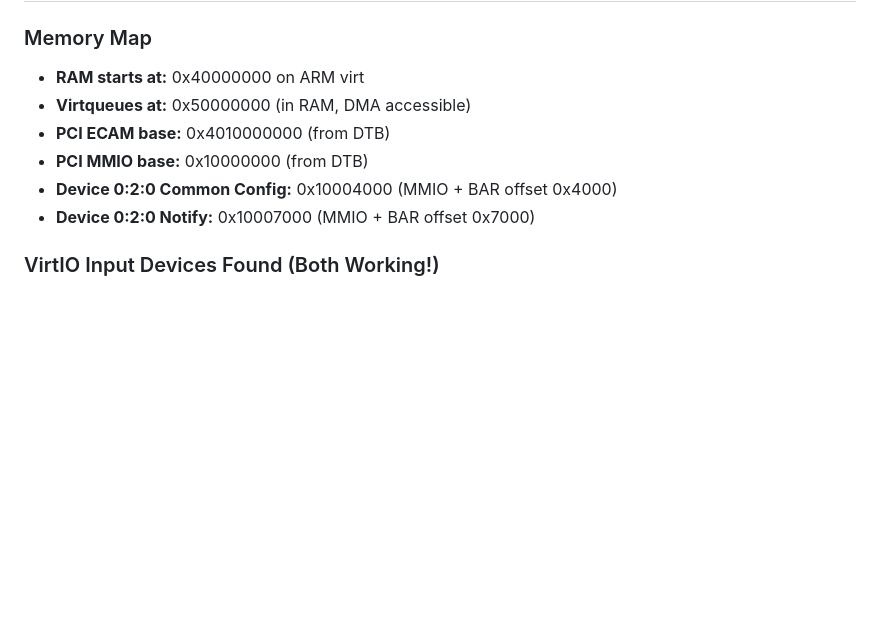
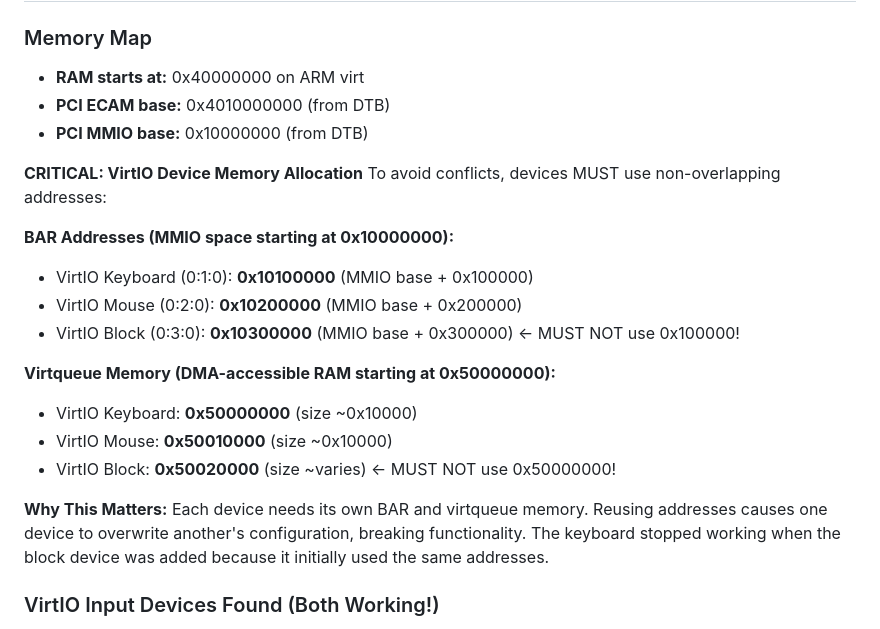
Before and after one commit to fairhill1/rOSt, a Markdown page: CLAUDE.md, the part around the change. GitHub-like rendering; blank space fills up the shorter version.

Commit message:
Document VirtIO device memory layout in CLAUDE.md
Added detailed memory allocation section showing BAR addresses and virtqueue
memory for all VirtIO devices to prevent future memory conflicts.

🤖 Generated with [Claude Code](https://claude.com/claude-code)

Co-Authored-By: Claude <noreply@anthropic.com>

```diff
--- a/CLAUDE.md
+++ b/CLAUDE.md
@@ -61,11 +61,23 @@ Build interactive shell for file operations
 
 ### Memory Map
 - **RAM starts at:** 0x40000000 on ARM virt
-- **Virtqueues at:** 0x50000000 (in RAM, DMA accessible)
 - **PCI ECAM base:** 0x4010000000 (from DTB)
 - **PCI MMIO base:** 0x10000000 (from DTB)
-- **Device 0:2:0 Common Config:** 0x10004000 (MMIO + BAR offset 0x4000)
-- **Device 0:2:0 Notify:** 0x10007000 (MMIO + BAR offset 0x7000)
+
+**CRITICAL: VirtIO Device Memory Allocation**
+To avoid conflicts, devices MUST use non-overlapping addresses:
+
+**BAR Addresses (MMIO space starting at 0x10000000):**
+- VirtIO Keyboard (0:1:0): **0x10100000** (MMIO base + 0x100000)
+- VirtIO Mouse (0:2:0): **0x10200000** (MMIO base + 0x200000)
+- VirtIO Block (0:3:0): **0x10300000** (MMIO base + 0x300000) ← MUST NOT use 0x100000!
+
+**Virtqueue Memory (DMA-accessible RAM starting at 0x50000000):**
+- VirtIO Keyboard: **0x50000000** (size ~0x10000)
+- VirtIO Mouse: **0x50010000** (size ~0x10000)
+- VirtIO Block: **0x50020000** (size ~varies) ← MUST NOT use 0x50000000!
+
+**Why This Matters:** Each device needs its own BAR and virtqueue memory. Reusing addresses causes one device to overwrite another's configuration, breaking functionality. The keyboard stopped working when the block device was added because it initially used the same addresses.
 
 ### VirtIO Input Devices Found (Both Working!)
 1. **PCI 0:1:0** - ✅ Keyboard - Working!
```
